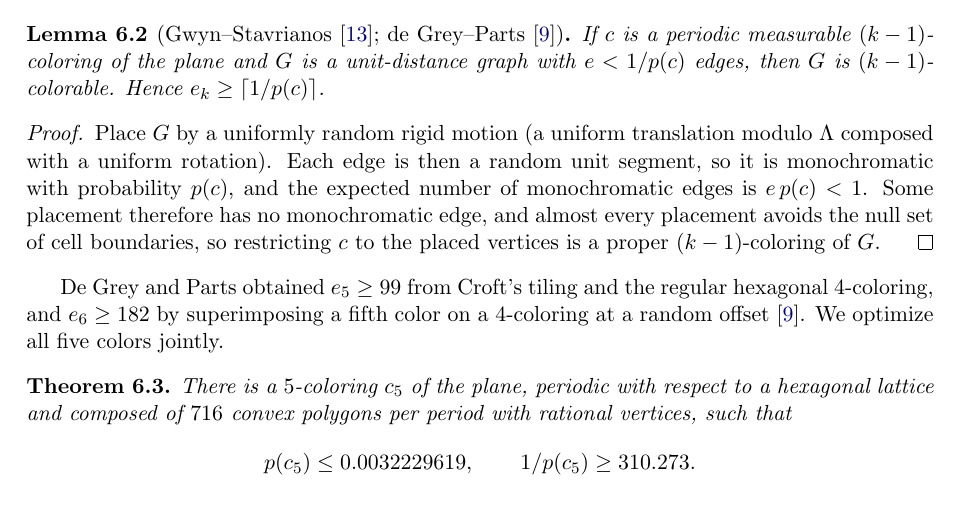
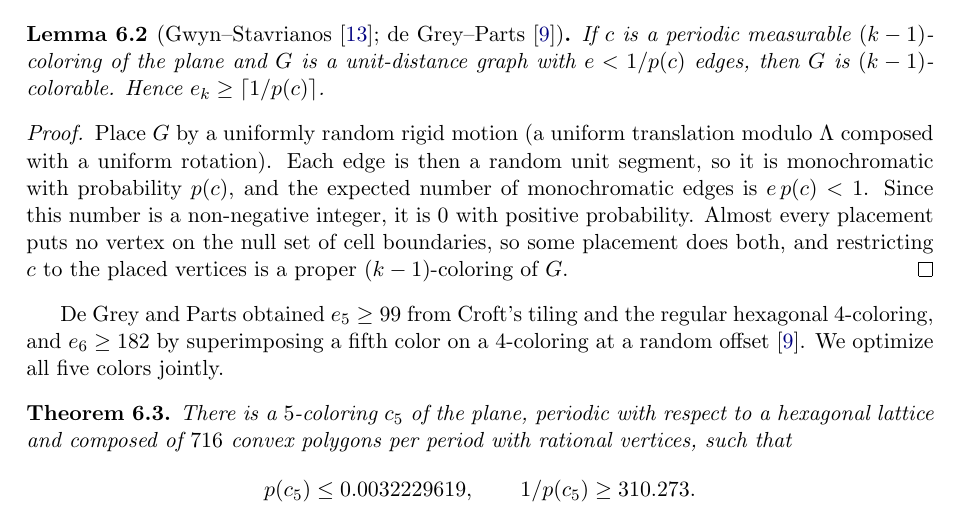
Before and after one commit to outsidetext/euclidean-chromatic-transfer, a LaTeX paper (preprints/Chromatic-numbers-of-the-plane-with-two-forbidden-distances-October-14-2026/paper.tex): part of page 13 of 22, cut so that both start at the same text. Compiled offline with pdfLaTeX.

Commit message:
Lemma (badness): positive-probability wording
Co-Authored-By: Claude Opus 5.5 (1M context) <noreply@anthropic.com>

```diff
--- a/preprints/Chromatic-numbers-of-the-plane-with-two-forbidden-distances-October-14-2026/paper.tex
+++ b/preprints/Chromatic-numbers-of-the-plane-with-two-forbidden-distances-October-14-2026/paper.tex
@@ -964,10 +964,11 @@ $(k-1)$-colorable.  Hence $e_k\ge\lceil 1/p(c)\rceil$.
 Place $G$ by a uniformly random rigid motion (a uniform translation
 modulo $\Lambda$ composed with a uniform rotation).  Each edge is then a
 random unit segment, so it is monochromatic with probability $p(c)$, and
-the expected number of monochromatic edges is $e\,p(c)<1$.  Some
-placement therefore has no monochromatic edge, and almost every
-placement avoids the null set of cell boundaries, so restricting $c$ to
-the placed vertices is a proper $(k-1)$-coloring of $G$.
+the expected number of monochromatic edges is $e\,p(c)<1$.  Since this
+number is a non-negative integer, it is $0$ with positive probability.
+Almost every placement puts no vertex on the null set of cell
+boundaries, so some placement does both, and restricting $c$ to the
+placed vertices is a proper $(k-1)$-coloring of $G$.
 \end{proof}
 
 De~Grey and Parts obtained $e_5\ge99$ from Croft's tiling and the
```
Also changed, not shown: preprints/Chromatic-numbers-of-the-plane-with-two-forbidden-distances-October-14-2026/paper.pdf.
